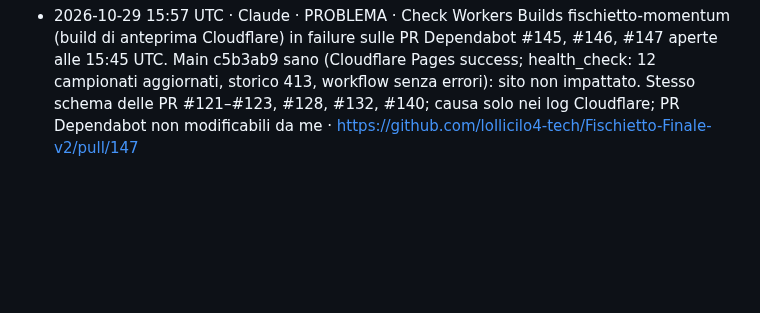
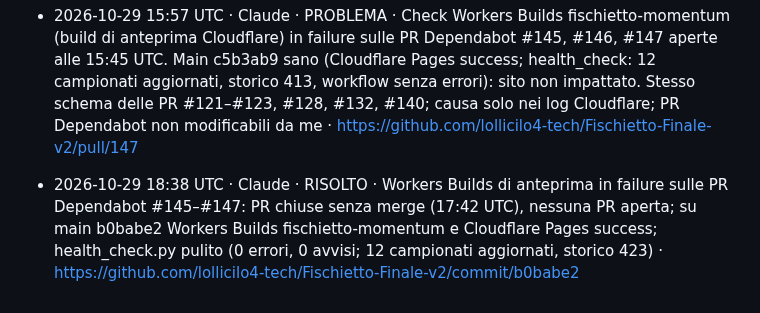
Before and after one commit to lollicilo4-tech/Fischietto-Finale-v2, a Markdown page: registro.md, the part around the change. GitHub-like rendering; blank space fills up the shorter version.

Commit message:
registro: controllo 18:38 UTC

```diff
--- a/registro.md
+++ b/registro.md
@@ -73,3 +73,4 @@ Se il push di questo file fallisce perché l'altro agente ha appena scritto:
 - 2026-10-28 16:39 UTC · Claude · RISOLTO · Workers Builds di anteprima in failure sulla PR #140: PR unita (15:41 UTC), su main c58e345 Workers Builds fischietto-momentum e Cloudflare Pages success; health_check.py pulito (0 errori, 0 avvisi; 12 campionati aggiornati, storico 393) · https://github.com/lollicilo4-tech/Fischietto-Finale-v2/commit/c58e345
 - 2026-10-29 00:38 UTC · Claude · OK · health_check.py pulito: 12 campionati validi e aggiornati, storico integro (393), workflow su main senza errori, 2 PR aperte senza check falliti · https://github.com/lollicilo4-tech/Fischietto-Finale-v2/commit/b749c56
 - 2026-10-29 15:57 UTC · Claude · PROBLEMA · Check Workers Builds fischietto-momentum (build di anteprima Cloudflare) in failure sulle PR Dependabot #145, #146, #147 aperte alle 15:45 UTC. Main c5b3ab9 sano (Cloudflare Pages success; health_check: 12 campionati aggiornati, storico 413, workflow senza errori): sito non impattato. Stesso schema delle PR #121–#123, #128, #132, #140; causa solo nei log Cloudflare; PR Dependabot non modificabili da me · https://github.com/lollicilo4-tech/Fischietto-Finale-v2/pull/147
+- 2026-10-29 18:38 UTC · Claude · RISOLTO · Workers Builds di anteprima in failure sulle PR Dependabot #145–#147: PR chiuse senza merge (17:42 UTC), nessuna PR aperta; su main b0babe2 Workers Builds fischietto-momentum e Cloudflare Pages success; health_check.py pulito (0 errori, 0 avvisi; 12 campionati aggiornati, storico 423) · https://github.com/lollicilo4-tech/Fischietto-Finale-v2/commit/b0babe2
```
